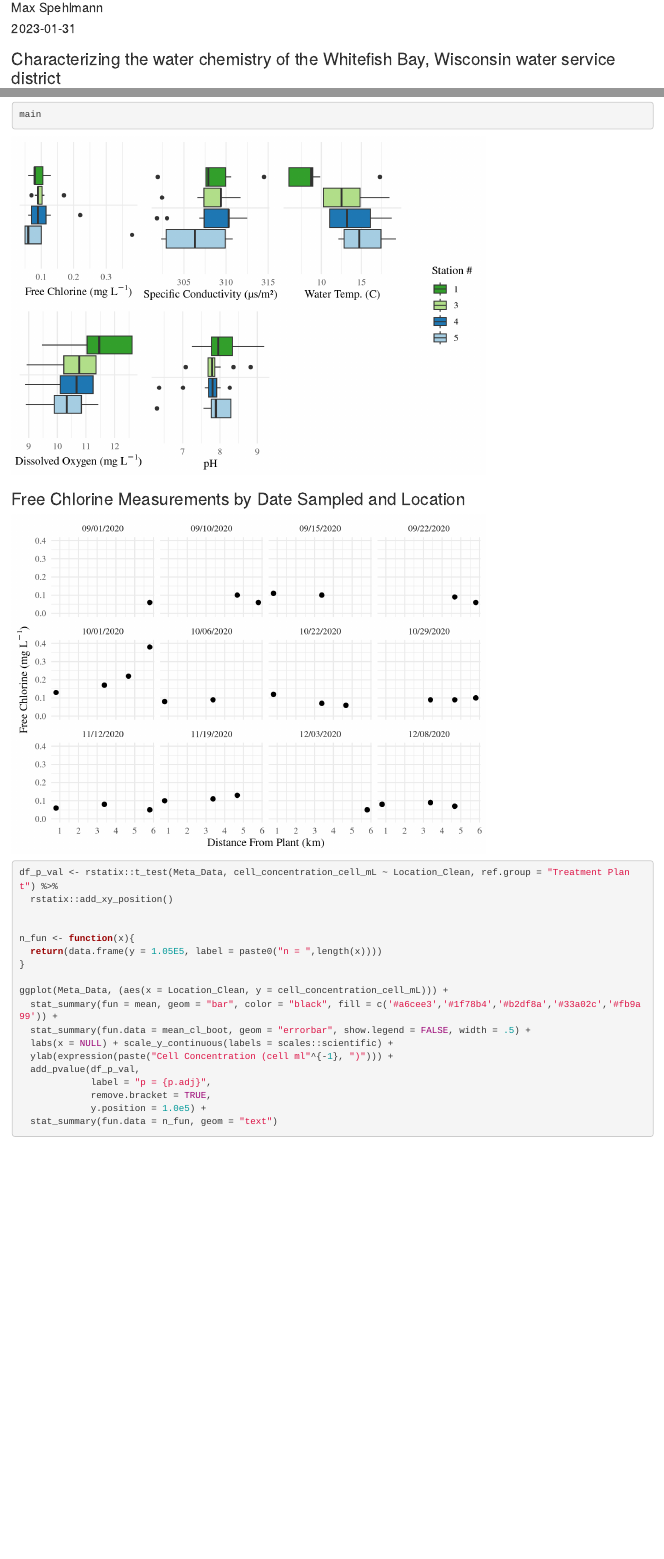
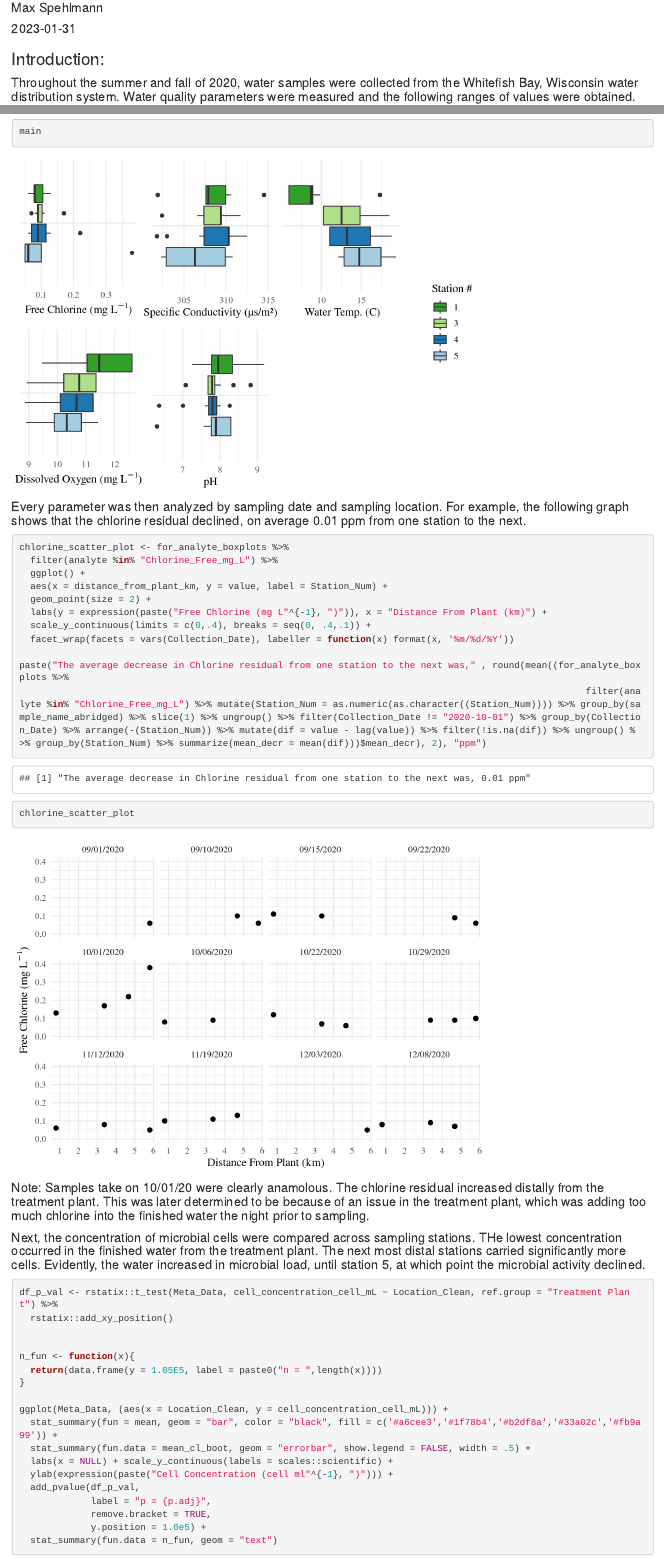
Before and after one commit to wroteandwrit/executiveThesis, an R Markdown document (index.Rmd): the page in a window 1100 px wide, from 70 px down, and a second part further down, joined at a grey line. Rendered offline with R 4.5, knitr and Pandoc, with nearby package versions; some code elsewhere in the file could not run offline.

Commit message:
Monday, 1/30 cleaning up the descriptive analysis.

````diff
--- a/index.Rmd
+++ b/index.Rmd
@@ -1,5 +1,5 @@
 ---
-title: "Executive Summary"
+title: "Executive Summary of Master's Thesis"
 author: "Max Spehlmann"
 date: "`r Sys.Date()`"
 output:
@@ -13,7 +13,9 @@ Step one:
 Import microbiology and water chemistry data
 
 -->
+### Introduction:
 
+#### Throughout the summer and fall of 2020, water samples were collected from the Whitefish Bay, Wisconsin water distribution system. Water quality parameters were measured and the following ranges of values were obtained.
 
 ```{r setup_and_import, include=FALSE}
 knitr::opts_chunk$set(echo = TRUE)
@@ -32,8 +34,6 @@ Meta_Data <- read_csv(here("data", "meta_data.csv"),
                       col_types = cols(Collection_Date = col_date(format = "%m/%d/%y"))) %>% mutate(Station_Num = fct_relevel(Station_Num, "Post Filtration", "Post Chlorination", "Finished Water", "1", "3", "4", "5")) %>%
                mutate(distance_from_plant_km = round(miles_from_plant*1.61,2)) %>% mutate(Location_Clean = fct_relevel(Location_Clean, "Treatment Plant", "Stn. 1", "Stn. 3", "Stn. 4", "Stn. 5"))
 ```
-
-### Characterizing the water chemistry of the Whitefish Bay, Wisconsin water service district
 
 
 ```{r descriptive_water_quality}
@@ -116,11 +116,11 @@ main <- cowplot::plot_grid(main, cowplot::get_legend(chlorine_plot + theme(legen
 main
 ```
 
-### Free Chlorine Measurements by Date Sampled and Location
+#### Every parameter was then analyzed by sampling date and sampling location. For example, the following graph shows that the chlorine residual declined, on average 0.01 ppm from one station to the next.
 
 
 
-```{r free_chlorine, echo=FALSE}
+```{r free_chlorine, echo= TRUE}
 chlorine_scatter_plot <- for_analyte_boxplots %>%
   filter(analyte %in% "Chlorine_Free_mg_L") %>%
   ggplot() +
@@ -130,8 +130,15 @@ chlorine_scatter_plot <- for_analyte_boxplots %>%
   scale_y_continuous(limits = c(0,.4), breaks = seq(0, .4,.1)) +
   facet_wrap(facets = vars(Collection_Date), labeller = function(x) format(x, '%m/%d/%Y'))
 
+paste("The average decrease in Chlorine residual from one station to the next was," , round(mean((for_analyte_boxplots %>%
+                                                                                                       filter(analyte %in% "Chlorine_Free_mg_L") %>% mutate(Station_Num = as.numeric(as.character((Station_Num)))) %>% group_by(sample_name_abridged) %>% slice(1) %>% ungroup() %>% filter(Collection_Date != "2020-10-01") %>% group_by(Collection_Date) %>% arrange(-(Station_Num)) %>% mutate(dif = value - lag(value)) %>% filter(!is.na(dif)) %>% ungroup() %>% group_by(Station_Num) %>% summarize(mean_decr = mean(dif)))$mean_decr), 2), "ppm")
+
 chlorine_scatter_plot
 ```
+
+#### Note: Samples take on 10/01/20 were clearly anamolous. The chlorine residual increased distally from the treatment plant. This was later determined to be because of an issue in the treatment plant, which was adding too much chlorine into the finished water the night prior to sampling.
+
+#### Next, the concentration of microbial cells were compared across sampling stations. THe lowest concentration occurred in the finished water from the treatment plant. The next most distal stations carried significantly more cells. Evidently, the water increased in microbial load, until station 5, at which point the microbial activity declined.
 
 
 ```{r Figure5, out.width= "60%", fig.width=5.14, warning=FALSE, message=FALSE}
````
Also changed, not shown: index.html, index_files/figure-html/Figure5-1.png.
